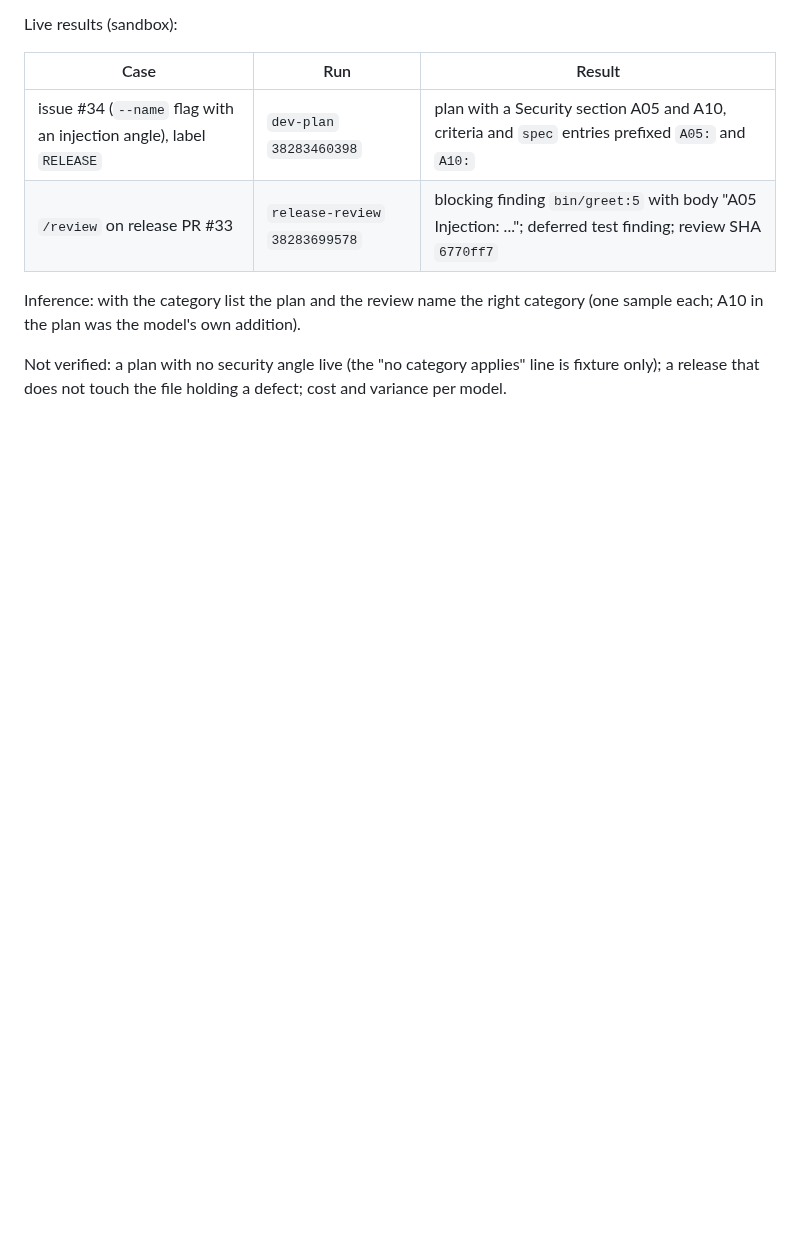
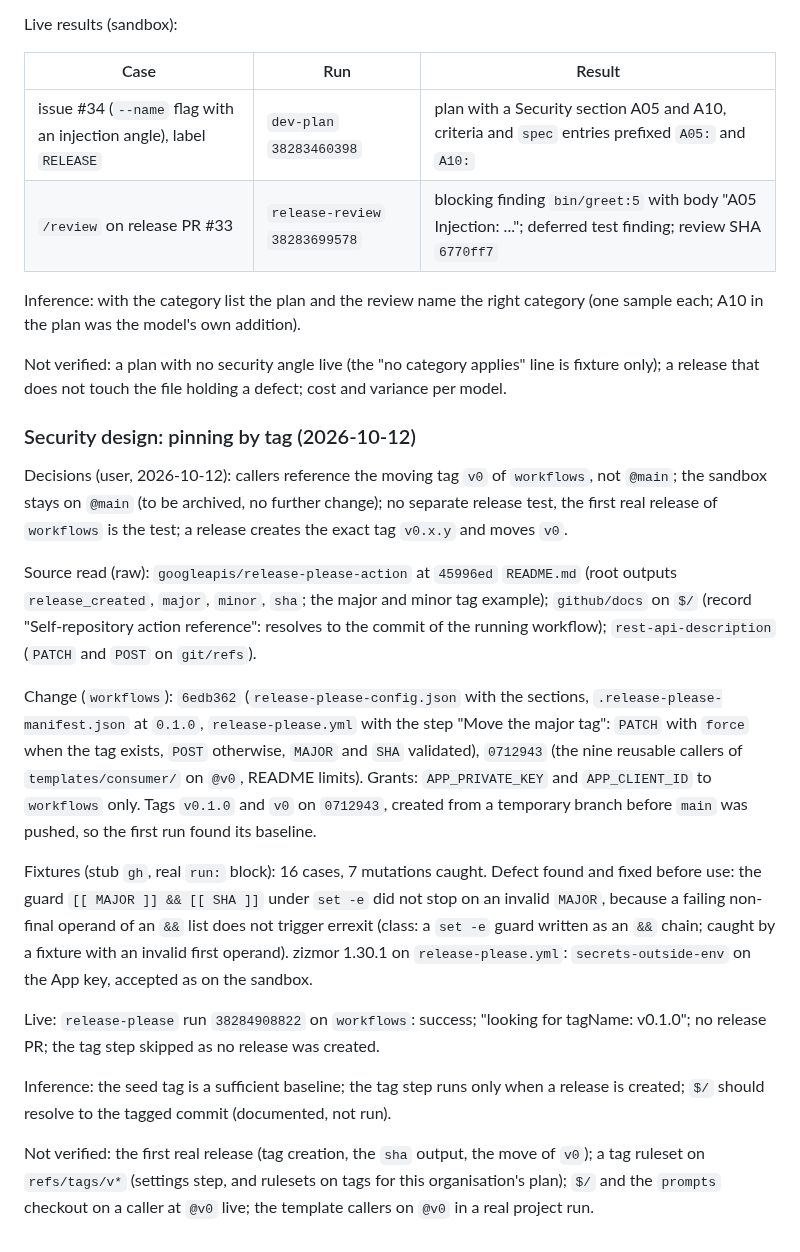
Before and after one commit to becloud-dev/workflows, a Markdown page: docs/third-party-review.md, the part around the change. Drawn GitHub-style; blank space fills up the shorter version.

Commit message:
docs(security): record the tag pinning

```diff
--- a/docs/third-party-review.md
+++ b/docs/third-party-review.md
@@ -2380,3 +2380,40 @@ each; A10 in the plan was the model's own addition).
 
 Not verified: a plan with no security angle live (the "no category applies" line is fixture
 only); a release that does not touch the file holding a defect; cost and variance per model.
+
+### Security design: pinning by tag (2026-10-12)
+
+Decisions (user, 2026-10-12): callers reference the moving tag `v0` of `workflows`, not `@main`;
+the sandbox stays on `@main` (to be archived, no further change); no separate release test, the
+first real release of `workflows` is the test; a release creates the exact tag `v0.x.y` and
+moves `v0`.
+
+Source read (raw): `googleapis/release-please-action` at `45996ed` `README.md` (root outputs
+`release_created`, `major`, `minor`, `sha`; the major and minor tag example); `github/docs` on
+`$/` (record "Self-repository action reference": resolves to the commit of the running
+workflow); `rest-api-description` (`PATCH` and `POST` on `git/refs`).
+
+Change (`workflows`): `6edb362` (`release-please-config.json` with the sections,
+`.release-please-manifest.json` at `0.1.0`, `release-please.yml` with the step "Move the major
+tag": `PATCH` with `force` when the tag exists, `POST` otherwise, `MAJOR` and `SHA` validated),
+`0712943` (the nine reusable callers of `templates/consumer/` on `@v0`, README limits). Grants:
+`APP_PRIVATE_KEY` and `APP_CLIENT_ID` to `workflows` only. Tags `v0.1.0` and `v0` on `0712943`,
+created from a temporary branch before `main` was pushed, so the first run found its baseline.
+
+Fixtures (stub `gh`, real `run:` block): 16 cases, 7 mutations caught. Defect found and fixed
+before use: the guard `[[ MAJOR ]] && [[ SHA ]]` under `set -e` did not stop on an invalid
+`MAJOR`, because a failing non-final operand of an `&&` list does not trigger errexit (class: a
+`set -e` guard written as an `&&` chain; caught by a fixture with an invalid first operand).
+zizmor 1.30.1 on `release-please.yml`: `secrets-outside-env` on the App key, accepted as on the
+sandbox.
+
+Live: `release-please` run `38284908822` on `workflows`: success; "looking for tagName:
+v0.1.0"; no release PR; the tag step skipped as no release was created.
+
+Inference: the seed tag is a sufficient baseline; the tag step runs only when a release is
+created; `$/` should resolve to the tagged commit (documented, not run).
+
+Not verified: the first real release (tag creation, the `sha` output, the move of `v0`); a tag
+ruleset on `refs/tags/v*` (settings step, and rulesets on tags for this organisation's plan);
+`$/` and the `prompts` checkout on a caller at `@v0` live; the template callers on `@v0` in a
+real project run.
```
